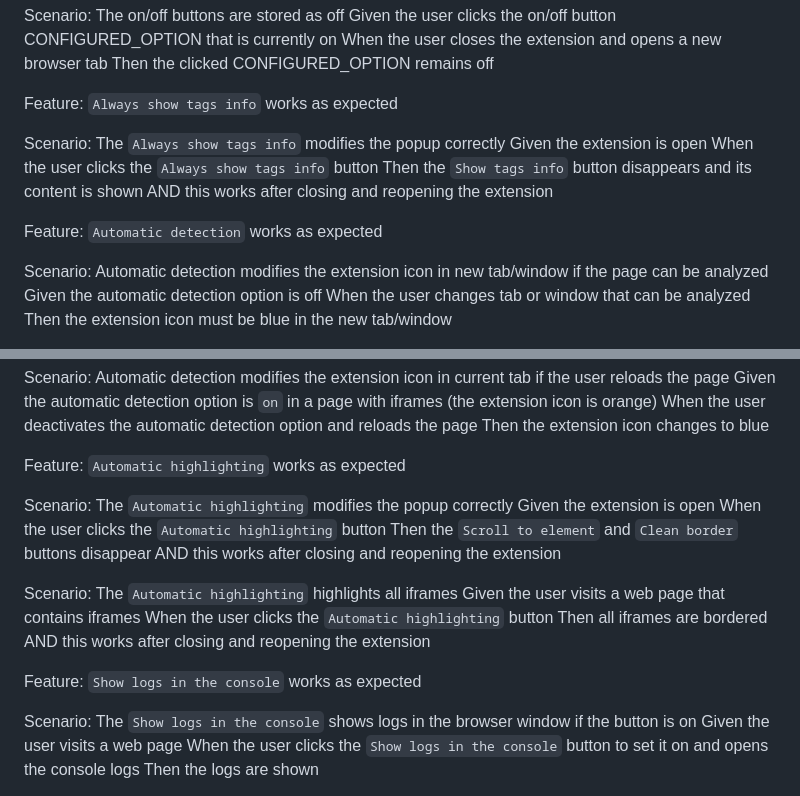
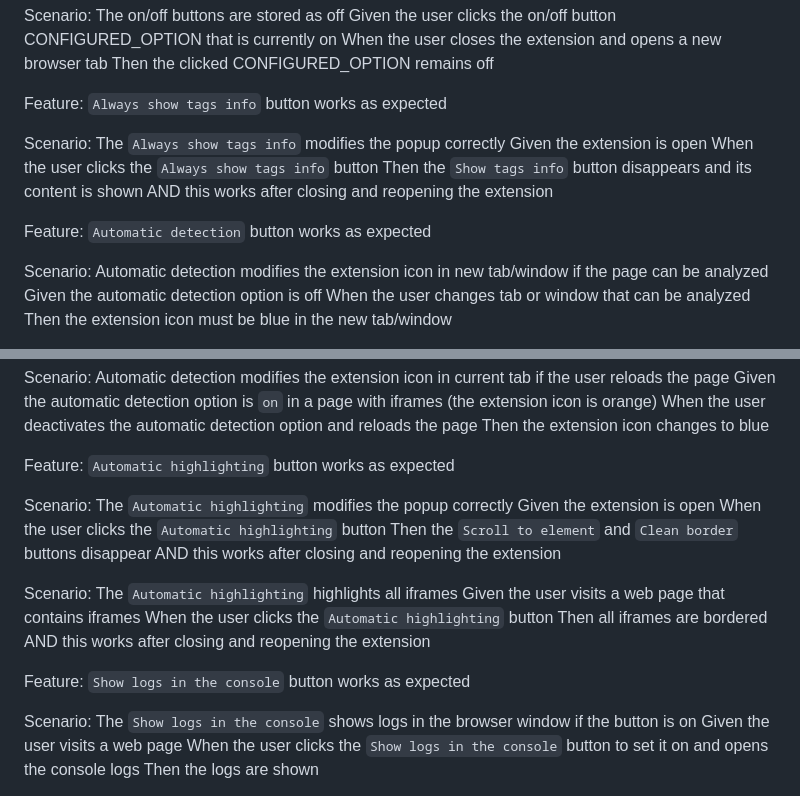
Before and after one commit to CarlosAMolina/checkIframe, a Markdown page: test-manual/manual-checklist.md, 2 parts joined by grey strips. Rendered like a GitHub page.

Commit message:
test: update manual-checs

```diff
--- a/test-manual/manual-checklist.md
+++ b/test-manual/manual-checklist.md
@@ -96,7 +96,7 @@ Scenario: The on/off buttons are stored as off
   When the user closes the extension and opens a new browser tab
   Then the clicked CONFIGURED_OPTION remains off
 
-Feature: `Always show tags info` works as expected
+Feature: `Always show tags info` button works as expected
 
 Scenario: The `Always show tags info` modifies the popup correctly
   Given the extension is open
@@ -104,7 +104,7 @@ Scenario: The `Always show tags info` modifies the popup correctly
   Then the `Show tags info` button disappears and its content is shown
   AND this works after closing and reopening the extension
 
-Feature: `Automatic detection` works as expected
+Feature: `Automatic detection` button works as expected
 
 Scenario: Automatic detection modifies the extension icon in new tab/window if the page can be analyzed
   Given the automatic detection option is off
@@ -126,7 +126,7 @@ Scenario: Automatic detection modifies the extension icon in current tab if the
   When the user deactivates the automatic detection option and reloads the page
   Then the extension icon changes to blue
 
-Feature: `Automatic highlighting` works as expected
+Feature: `Automatic highlighting` button works as expected
 
 Scenario: The `Automatic highlighting` modifies the popup correctly
   Given the extension is open
@@ -140,7 +140,7 @@ Scenario: The `Automatic highlighting` highlights all iframes
   Then all iframes are bordered
   AND this works after closing and reopening the extension
 
-Feature: `Show logs in the console` works as expected
+Feature: `Show logs in the console` button works as expected
 
 Scenario: The `Show logs in the console` shows logs in the browser window if the button is on
   Given the user visits a web page
```
